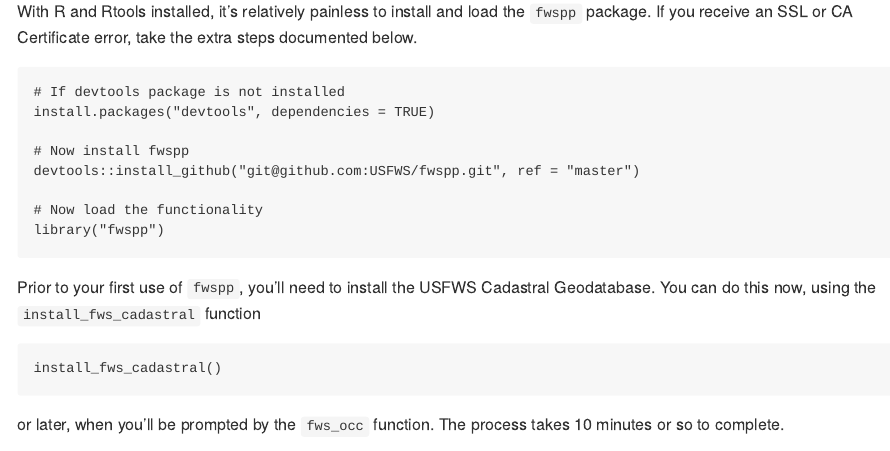
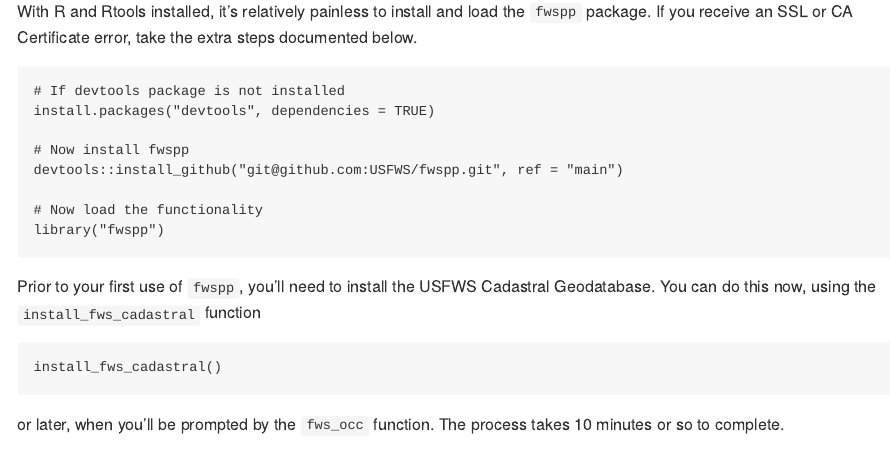
Before and after one commit to USFWS/fwspp, an R Markdown document (README.Rmd): the page in a window 1100 px wide, from 730 px down before the commit and from 600 px down after it, so that both start at the same text. The pictures show the output file README.md that the author committed with the source, drawn offline in the style of GitHub; badge pictures from the web are left out.

Commit message:
Update README to refer to main branch

```diff
--- a/README.Rmd
+++ b/README.Rmd
@@ -42,7 +42,7 @@
 install.packages("devtools", dependencies = TRUE)
 
 # Now install fwspp
-devtools::install_github("git@github.com:USFWS/fwspp.git", ref = "master")
+devtools::install_github("git@github.com:USFWS/fwspp.git", ref = "main")
 
 # Now load the functionality
 library("fwspp")
```
Also changed, not shown: README.md.
